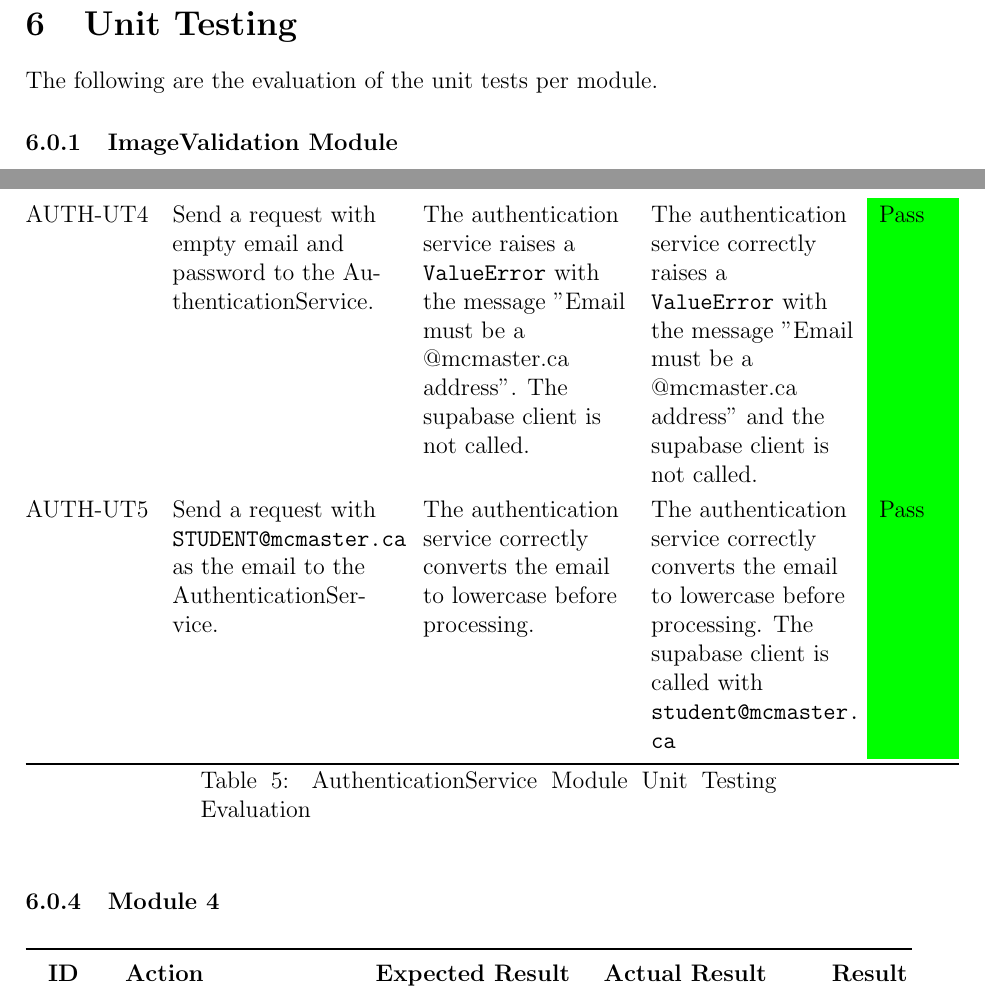
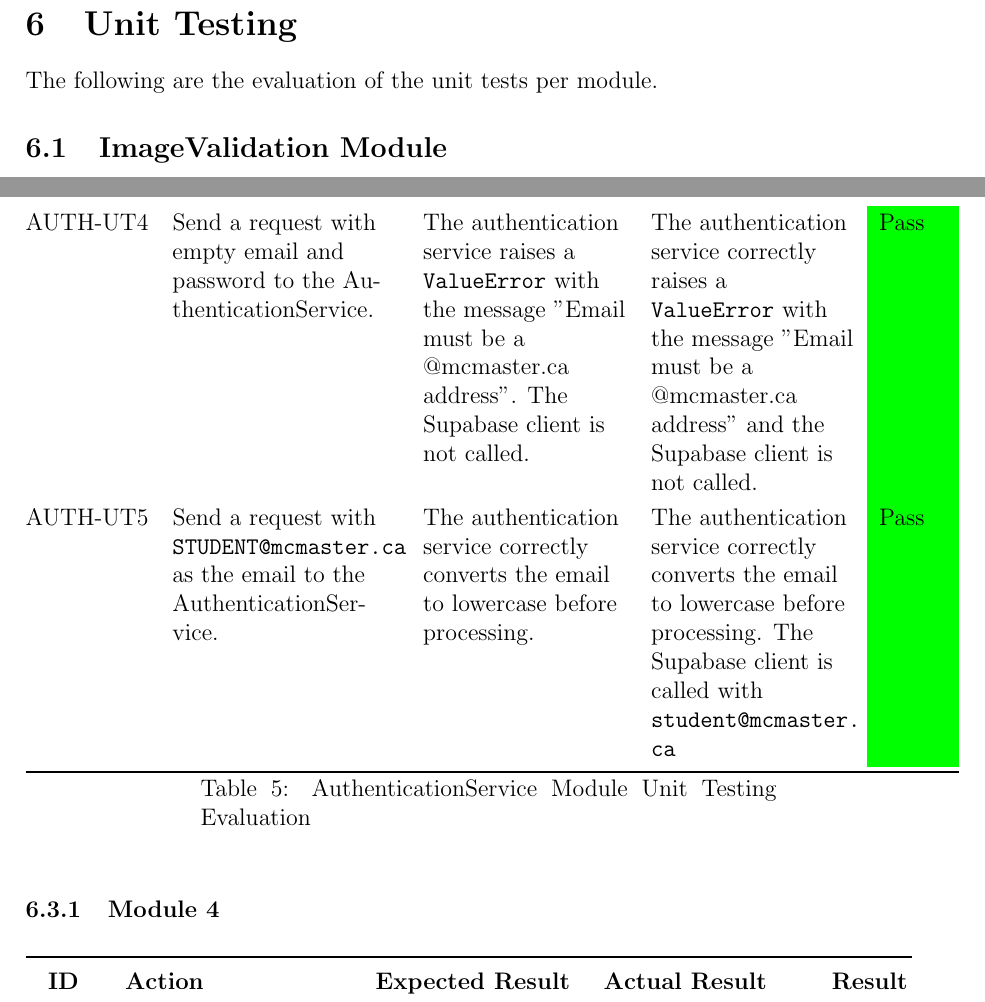
Before and after one commit to 4G06-CAPSTONE-2025/Reading4All, a LaTeX document (docs/VnVReport/VnVReport.tex): two parts of pages 10 and 14 of 16, joined at a grey line, cut so that both start at the same text. Compiled offline with pdfLaTeX.

Commit message:
Formating

```diff
--- a/docs/VnVReport/VnVReport.tex
+++ b/docs/VnVReport/VnVReport.tex
@@ -263,7 +263,7 @@ This section will not be appropriate for every project.
 \section{Unit Testing}
 The following are the evaluation of the unit tests per module.
 
-\subsubsection{ImageValidation Module}
+\subsection{ImageValidation Module}
 
 \newcounter{moduleonetestcase}
 \newcommand{\monetestcount}{\stepcounter{moduleonetestcase}\themoduleonetestcase}
@@ -434,14 +435,15 @@ The following are the evaluation of the unit tests per module.
 
 
   AUTH-UT\mthreetestcount & Send a request with empty email and password to the AuthenticationService. &
-  The authentication service raises a \texttt{ValueError} with the message "Email must be a @mcmaster.ca address". The supabase client is not called. &
-  The authentication service correctly raises a \texttt{ValueError} with the message "Email must be a @mcmaster.ca address" and the supabase client is not called. &
+  The authentication service raises a \texttt{ValueError} with the message "Email must be a @mcmaster.ca address". The Supabase client is not called. &
+  The authentication service correctly raises a \texttt{ValueError} with the message "Email must be a @mcmaster.ca address" and the Supabase client is not called. &
   \cellcolor{green}Pass \\
 
 
   AUTH-UT\mthreetestcount & Send a request with \texttt{STUDENT@mcmaster.ca} as the email to the AuthenticationService. &
   The authentication service correctly converts the email to lowercase before processing. &
-  The authentication service correctly converts the email to lowercase before processing. The supabase client is called with \texttt{student@mcmaster. ca} &
+  The authentication service correctly converts the email to lowercase before processing.
+  The Supabase client is called with \texttt{student@mcmaster. ca} &
   \cellcolor{green}Pass \\
 \end{longtable}
 
```
Also changed, not shown: docs/VnVReport/VnVReport.tex (11 more changed lines).
